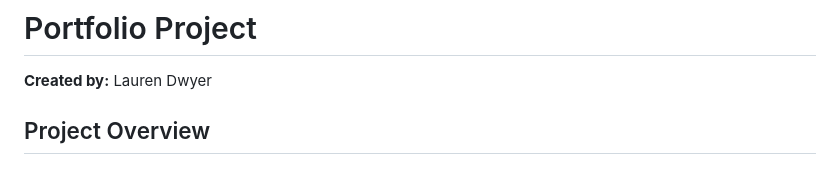
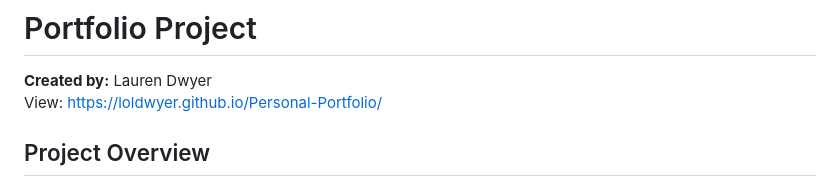
Before and after one commit to loldwyer/Personal-Portfolio, a Markdown page: README.md, the part around the change. Drawn GitHub-style.

```diff
--- a/README.md
+++ b/README.md
@@ -1,6 +1,7 @@
 # Portfolio Project
 
 **Created by:** Lauren Dwyer
+View: https://loldwyer.github.io/Personal-Portfolio/
 
 ## Project Overview
 
```
